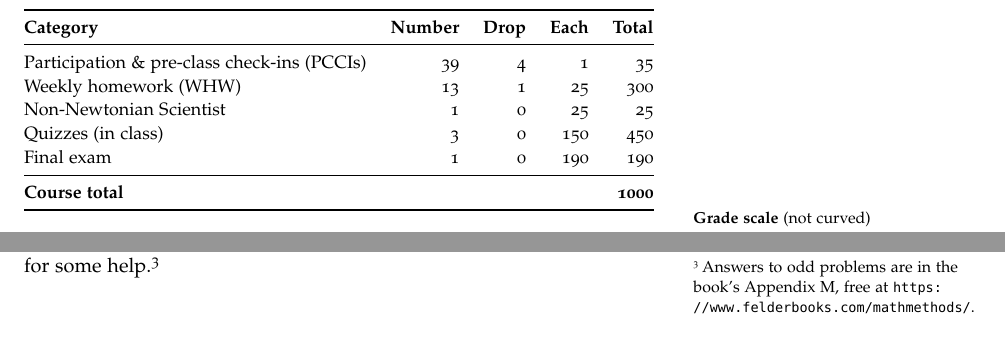
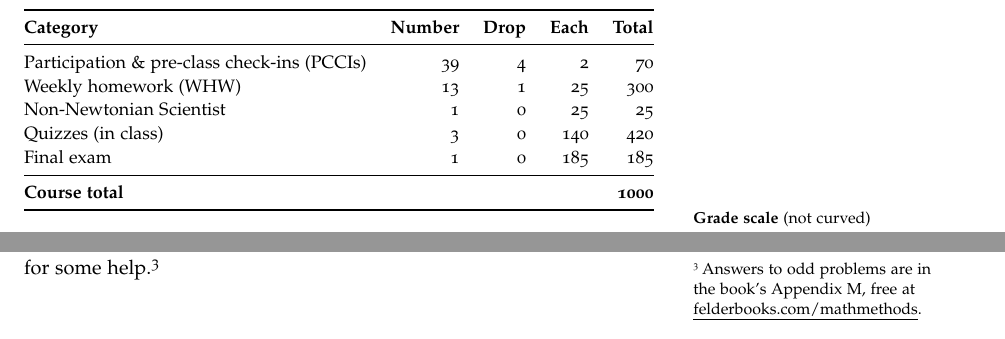
Before and after one commit to mglerner/MathematicalPhysics, a LaTeX document (SyllabusAndFirstDay/2026/PHY210Syllabus.tex): two parts of page 3 of 9, joined at a grey line, cut so that both start at the same text. Compiled offline with pdfLaTeX.

Commit message:
Syllabus: underline all links; new grading table; Help Sessions label
ulem-based underlining for href and url (normalem keeps \emph
italic); three long URLs get short display text to fit their margin
columns; Title IX link text trimmed two characters to fit its line
(ulem glue cannot stretch). Michael's edits: grading table (2-pt
participation scheme) and 'Help Sessions (Office hours)' label.

Co-Authored-By: Claude Fable 5 <noreply@anthropic.com>

```diff
--- a/SyllabusAndFirstDay/2026/PHY210Syllabus.tex
+++ b/SyllabusAndFirstDay/2026/PHY210Syllabus.tex
@@ -187,11 +202,11 @@ equally.
     \textbf{Category} & \textbf{Number} & \textbf{Drop} &
     \textbf{Each} & \textbf{Total}\\
     \midrule
-    Participation \& pre-class check-ins (PCCIs) & 39 & 4 & 1 & 35\\
+    Participation \& pre-class check-ins (PCCIs) & 39 & 4 & 2 & 70\\
     Weekly homework (WHW) & 13 & 1 & 25 & 300\\
     Non-Newtonian Scientist & 1 & 0 & 25 & 25\\
-    Quizzes (in class) & 3 & 0 & 150 & 450\\
-    Final exam & 1 & 0 & 190 & 190\\
+    Quizzes (in class) & 3 & 0 & 140 & 420\\
+    Final exam & 1 & 0 & 185 & 185\\
     \midrule
     \textbf{Course total} & & & & \textbf{1000}\\
     \bottomrule
@@ -251,7 +266,8 @@ you find you need practice on. If it starts to be too easy, that's a
 good sign that you're comfortable with it! If it remains challenging,
 reach out to me or go to tutoring hours for some
 help.\sidenote{Answers to odd problems are in the book's Appendix M,
-free at \url{https://www.felderbooks.com/mathmethods/}.}
+free at
+\href{https://www.felderbooks.com/mathmethods/}{felderbooks.com/mathmethods}.}
 
 Most weeks, one problem on the list is \textbf{required and
 computational} (Python, on \url{https://posit.smith.edu}); everything
```
Also changed, not shown: SyllabusAndFirstDay/2026/PHY210Syllabus.pdf, SyllabusAndFirstDay/2026/PHY210Syllabus.tex (23 more changed lines).
